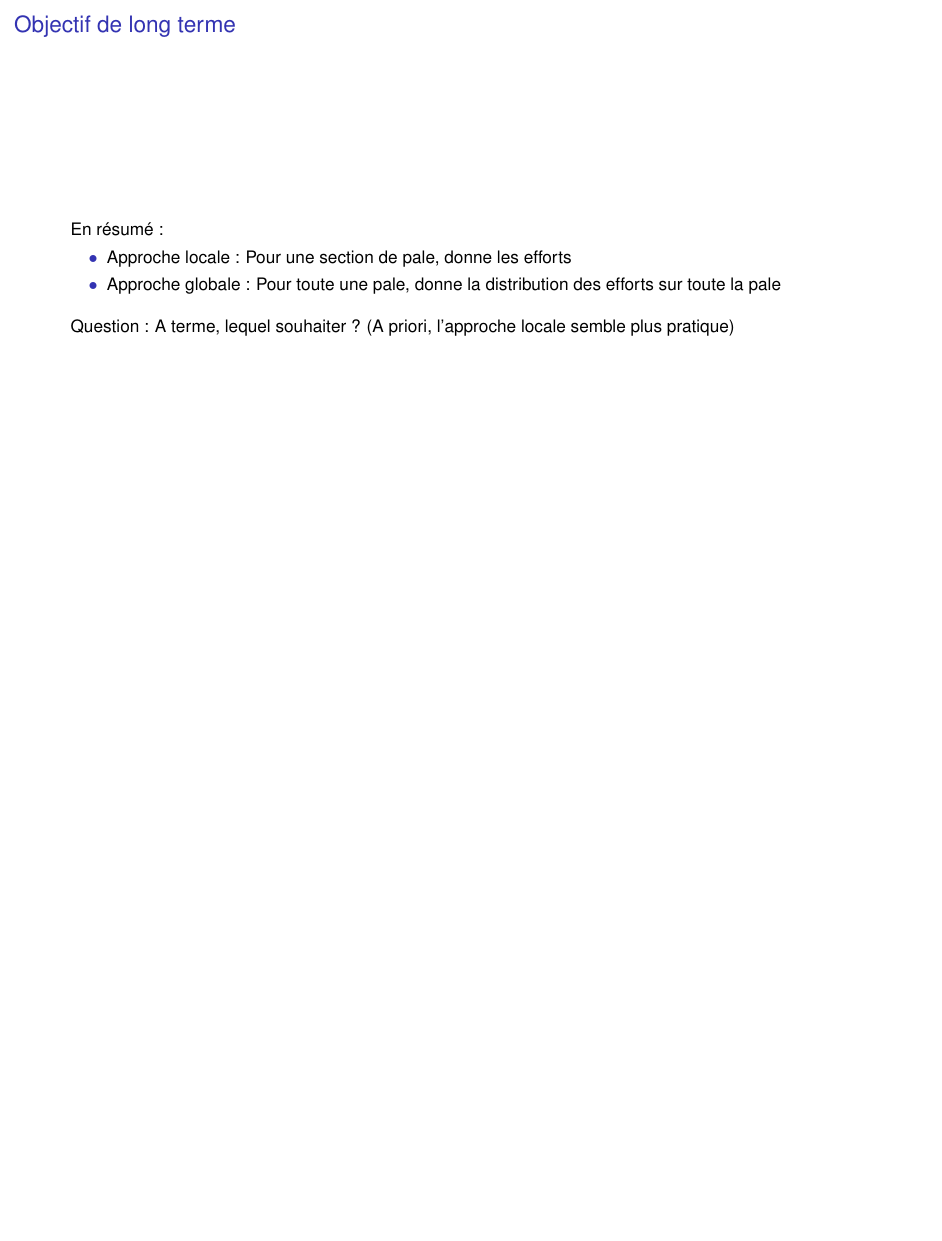
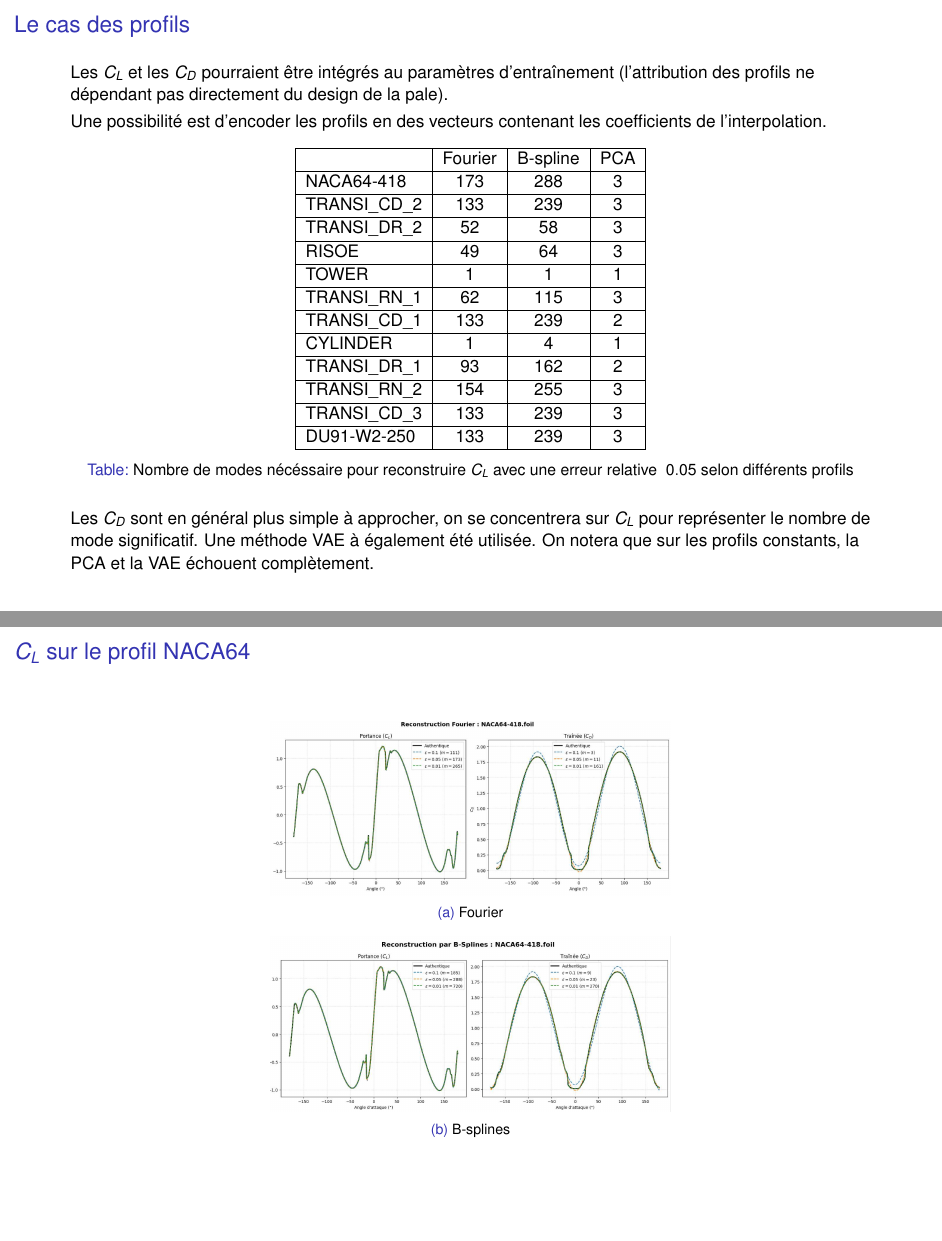
Before and after one commit to Kaneda93100/BEM_2_Vortex-, LaTeX slides (slide 22_05_26/slide.tex): page 8 of 16 before the commit and pages 8 and 9 of 21 after it, the two joined at a grey line, the shorter picture padded with empty space. Compiled offline with pdfLaTeX; a LaTeX package or settings file that is missing is left out.

Commit message:
slides : corrections de quelques erreurs de mise en pages et ajout d'une partie sur les cl et cd

```diff
--- a/slide 22_05_26/slide.tex
+++ b/slide 22_05_26/slide.tex
@@ -164,3 +168,64 @@ Ce qui laisse comme set de variable d'entraînement :
     \item Vitesse freestream
     \item Yaw
 \end{itemize}
+\end{frame}
+
+\begin{frame}{Le cas des profils}
+    Les $C_L$ et les $C_D$ pourraient être intégrés au paramètres d'entraînement (l'attribution des profils ne dépendant pas directement du design de la pale).
+
+    \vspace{0.1cm}
+
+    Une possibilité est d'encoder les profils en des vecteurs contenant les coefficients de l'interpolation.
+    \begin{table}
+        \centering
+        \begin{tabular}{|l|c|c|c|c|}
+            \hline
+             & Fourier & B-spline & PCA \\
+            \hline
+            NACA64-418 &173 & 288 &3     \\
+            \hline
+            TRANSI\_CD\_2&133 &239 &3   \\
+            \hline
+            TRANSI\_DR\_2&52 &58 &3     \\
+            \hline
+            RISOE  &49  &64 &3          \\
+            \hline
+            TOWER&1 &1 &1               \\
+            \hline
+            TRANSI\_RN\_1&62 &115 &3    \\
+            \hline
+            TRANSI\_CD\_1&133 &239 &2   \\
+            \hline
+            CYLINDER&1 &4 &1            \\
+            \hline
+            TRANSI\_DR\_1&93 &162 &2    \\
+            \hline
+            TRANSI\_RN\_2&154 &255 &3   \\
+            \hline
+            TRANSI\_CD\_3&133 &239 &3   \\
+            \hline
+            DU91-W2-250&133 &239 &3     \\
+            \hline
+        \end{tabular}
+        \caption{Nombre de modes nécéssaire pour reconstruire $C_L$ avec une erreur relative $~0.05$ selon différents profils}
+    \end{table}
+Les $C_D$ sont en général plus simple à approcher, on se concentrera sur $C_L$ pour représenter le nombre de mode significatif.
+Une méthode VAE à également été utilisée. On notera que sur les profils constants, la PCA et la VAE échouent complètement.
+\end{frame}
+
+\begin{frame}{$C_L$ sur le profil NACA64}
+    \begin{figure}[ht]
+        \centering
+        \begin{subfigure}{0.5\linewidth}
+            \includegraphics[width=\linewidth]{NACA64_fourier.png}
+            \caption{Fourier}
+        \end{subfigure}
+        \hfill
+        \begin{subfigure}{0.5\linewidth}
+            \includegraphics[width=\linewidth]{NACA64_splines.png}
+            \caption{B-splines}
+        \end{subfigure}
+\end{figure}
+\end{frame}
+
+\begin{frame}{$C_L$ sur le profil NACA64}
@@ -166,0 +245 @@ Ce qui laisse comme set de variable d'entraînement :
+\begin{frame}{$C_L$ sur le profil TOWER}
@@ -166,0 +260 @@ Ce qui laisse comme set de variable d'entraînement :
+\begin{frame}{$C_D$ sur le profil TOWER}
```
Also changed, not shown: slide 22_05_26/NACA64-VAE.png (added), slide 22_05_26/NACA64_PCA.png (added), slide 22_05_26/NACA64_fourier.png (added), slide 22_05_26/NACA64_splines.png (added), slide 22_05_26/TOWER_fourier.png (added), slide 22_05_26/TOWER_pca.png (added), slide 22_05_26/TOWER_splines.png (added), slide 22_05_26/TOWER_vae.png (added), slide 22_05_26/slide.tex (44 more changed lines), 10 other files.
